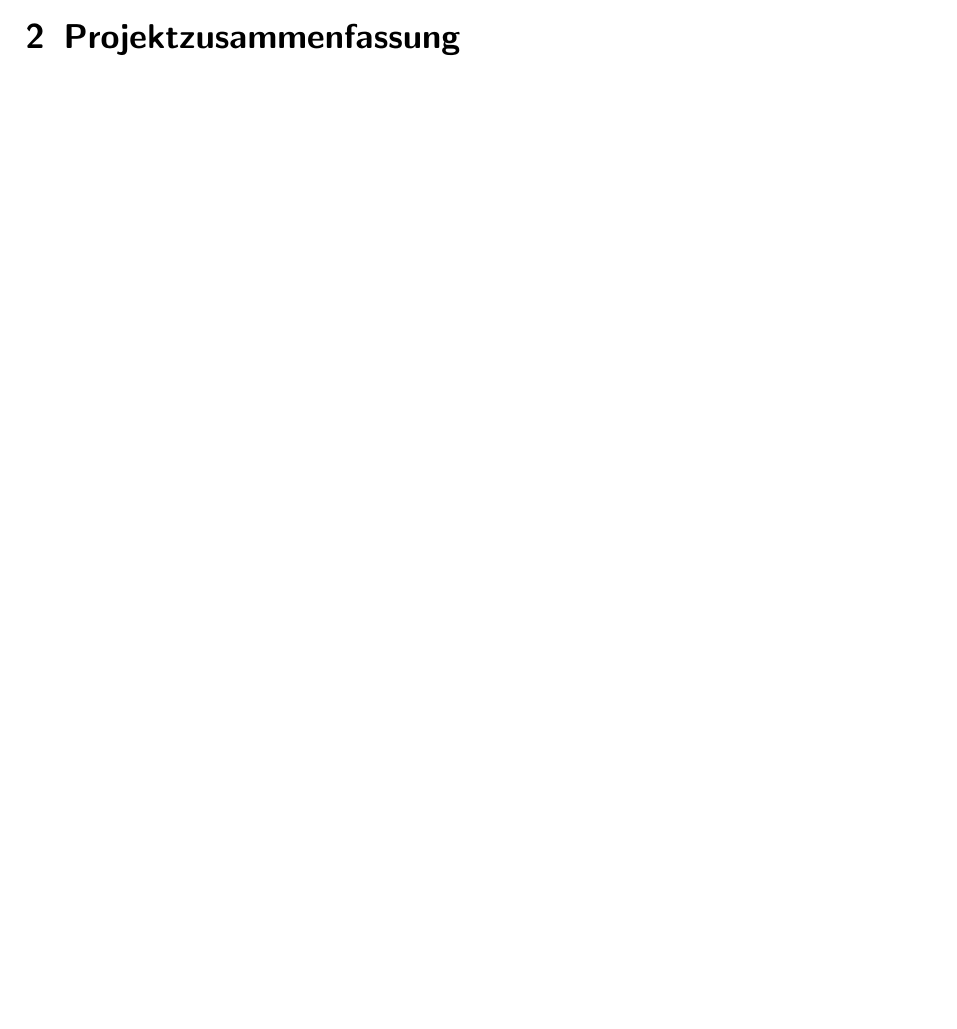
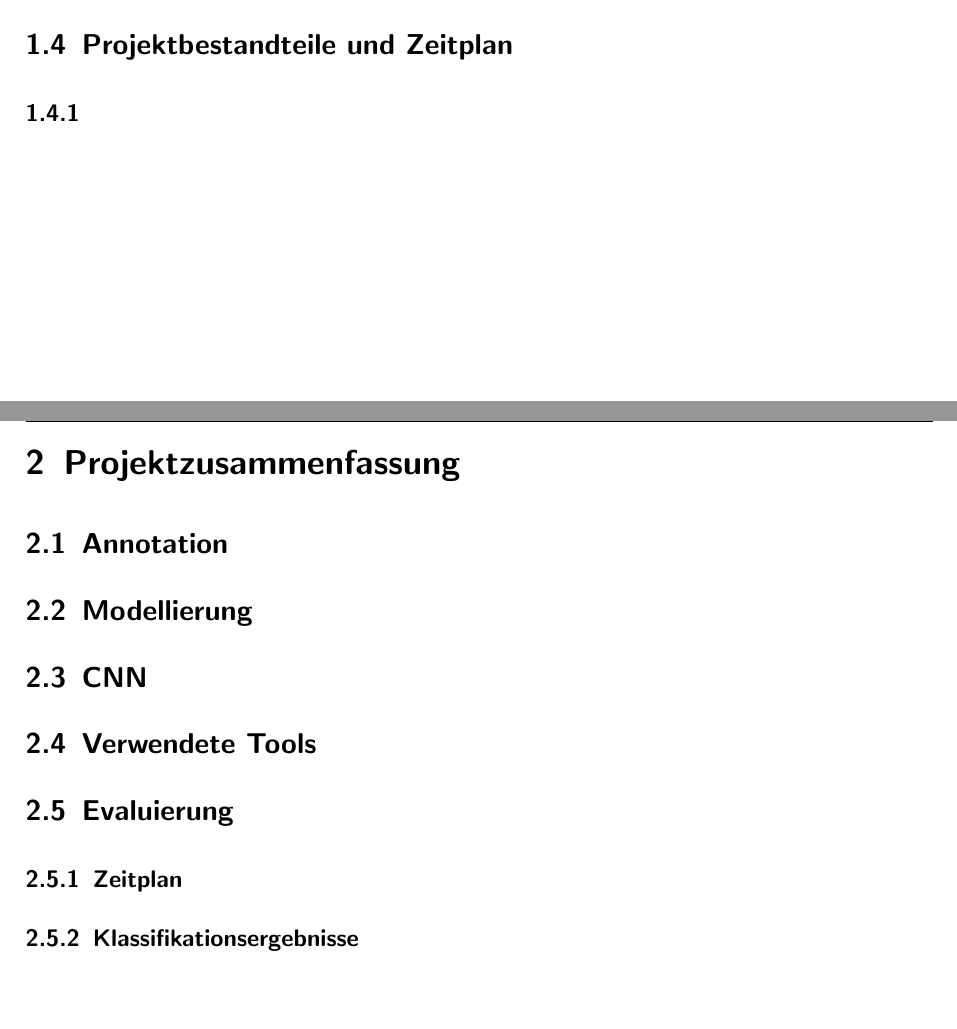
Before and after one commit to Tes-star/Remote_Sensing_Gyrocopter, a LaTeX document (documentation/latex/Projektdokumentation.tex): part of page 4 of 4 before the commit and two parts of pages 3 and 4 of 4 after it, the two joined at a grey line, cut at the place of the change, the shorter picture padded with empty space. Compiled offline with pdfLaTeX.

Commit message:
#16 füge Anfang in Projektdokumentation.tex hinzu

```diff
--- a/documentation/latex/Projektdokumentation.tex
+++ b/documentation/latex/Projektdokumentation.tex
@@ -38,13 +38,31 @@ Da sich nach den ersten Wochen der Bearbeitung herausstellte, dass es keine anno
 Die neue Aufgabenstellung befasste sich nun mit der Bildsegmentierung der Luftaufnahme in acht Klassen, die fast vollständig
 das Bild beschreiben. Zu den klassifizieren Instanzen gehören Wiese, Wald, Schienen, Straße, Auto, See, Häuser und None.
 
+\section{Projektbestandteile und Zeitplan}
 
+\subsection{}
+
+%% siehe Dokument Work Packages
 
 
 
 \newpage % ----------------------- Neue Seite ---------------------------
 
 \chapter{Projektzusammenfassung}\thispagestyle{fancy}
+
+\section{Annotation}
+
+\section{Modellierung}
+
+\section{CNN}
+
+\section{Verwendete Tools}
+
+\section{Evaluierung}
+
+\subsection{Zeitplan}
+
+\subsection{Klassifikationsergebnisse}
 
 \newpage % ----------------------- Neue Seite ---------------------------
 
```
Also changed, not shown: 1 other file.
